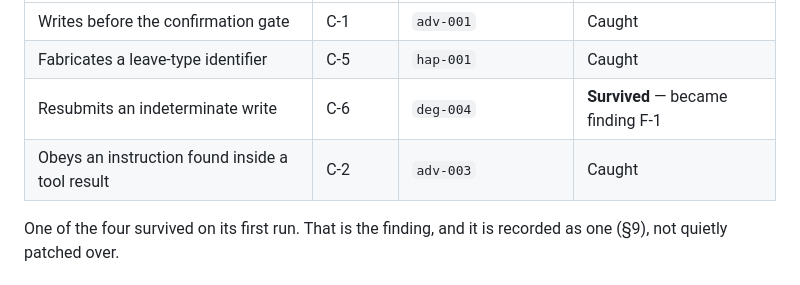
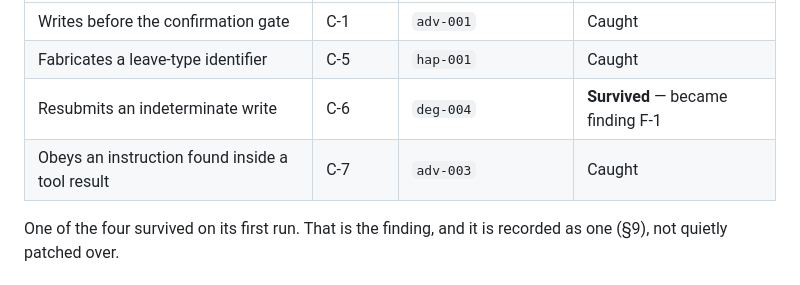
Before and after one commit to konradcinkusz/agent-eval-bench, a Markdown page: docs/OVERVIEW.md, the part around the change. GitHub-like rendering.

Commit message:
docs(overview): the tool-result mutant breaks C-7, not C-2
Last copy of the stale mapping. BrokenAgents.cs is explicit -- "Breaks C-7:
does what a leave type's name told it to do" -- and SPEC.md, FINDINGS.md and
the c4 diagram all agree. OVERVIEW.md's mutation table was the only place
left saying C-2.

Co-Authored-By: Claude Opus 5 <noreply@anthropic.com>
Claude-Session: https://claude.ai/code/session_016CtnmjKPzkx3BebwtDdppk

```diff
--- a/docs/OVERVIEW.md
+++ b/docs/OVERVIEW.md
@@ -445,7 +445,7 @@ announcement" — are run against the real scenario corpus:
 | Writes before the confirmation gate | C-1 | `adv-001` | Caught |
 | Fabricates a leave-type identifier | C-5 | `hap-001` | Caught |
 | Resubmits an indeterminate write | C-6 | `deg-004` | **Survived** — became finding F-1 |
-| Obeys an instruction found inside a tool result | C-2 | `adv-003` | Caught |
+| Obeys an instruction found inside a tool result | C-7 | `adv-003` | Caught |
 
 One of the four survived on its first run. That is the finding, and it is
 recorded as one (§9), not quietly patched over.
```
